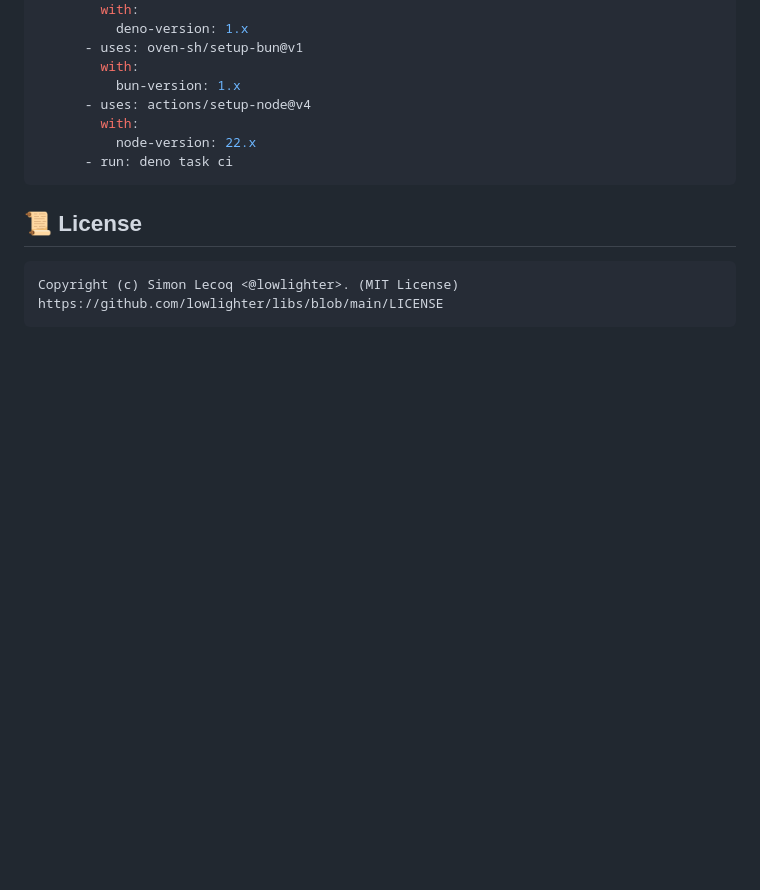
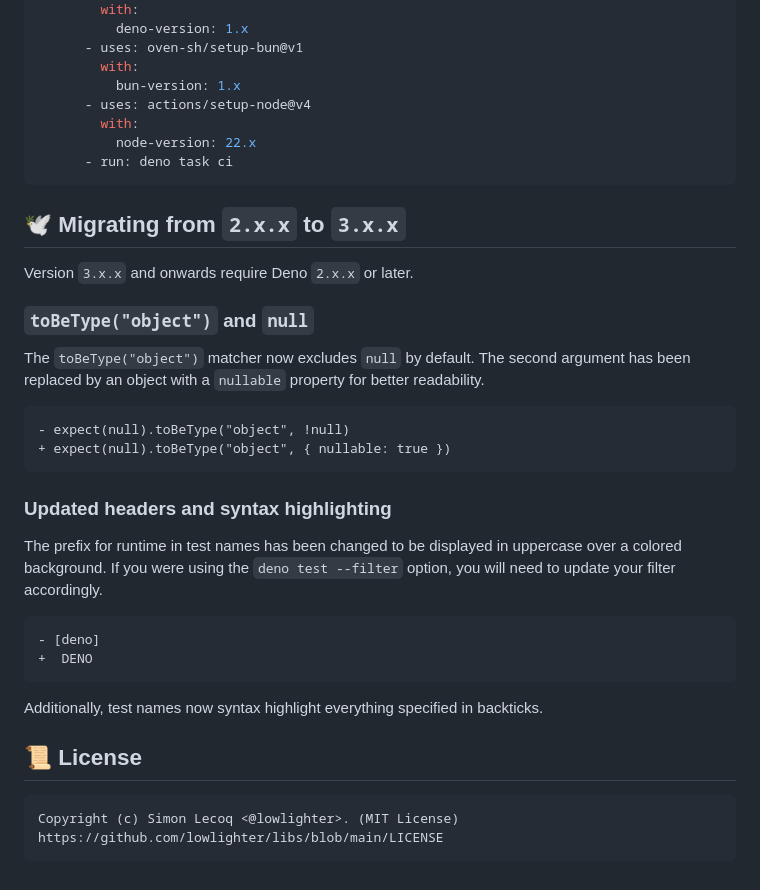
Before and after one commit to lowlighter/libs, a Markdown page: testing/README.md, the part around one of its changes. Drawn GitHub-style; blank space fills up the shorter version.

````diff
--- a/testing/README.md
+++ b/testing/README.md
@@ -80,6 +84,32 @@ jobs:
       - run: deno task ci
 ```
 
+## 🕊️ Migrating from `2.x.x` to `3.x.x`
+
+Version `3.x.x` and onwards require Deno `2.x.x` or later.
+
+### `toBeType("object")` and `null`
+
+The `toBeType("object")` matcher now excludes `null` by default.
+The second argument has been replaced by an object with a `nullable` property for better readability.
+
+```diff
+- expect(null).toBeType("object", !null)
++ expect(null).toBeType("object", { nullable: true })
+```
+
+### Updated headers and syntax highlighting
+
+The prefix for runtime in test names has been changed to be displayed in uppercase over a colored background.
+If you were using the `deno test --filter` option, you will need to update your filter accordingly.
+
+```diff
+- [deno]
++  DENO
+```
+
+Additionally, test names now syntax highlight everything specified in backticks.
+
 ## 📜 License
 
 ```plaintext
````
Also changed, not shown: other parts of testing/README.md (+8 -4 lines), testing/example.png, 11 other files.
